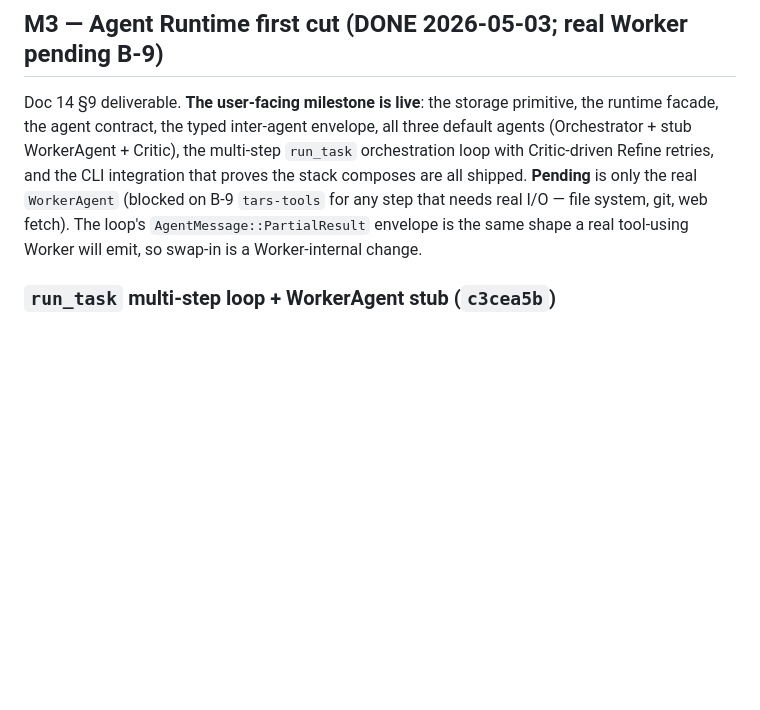
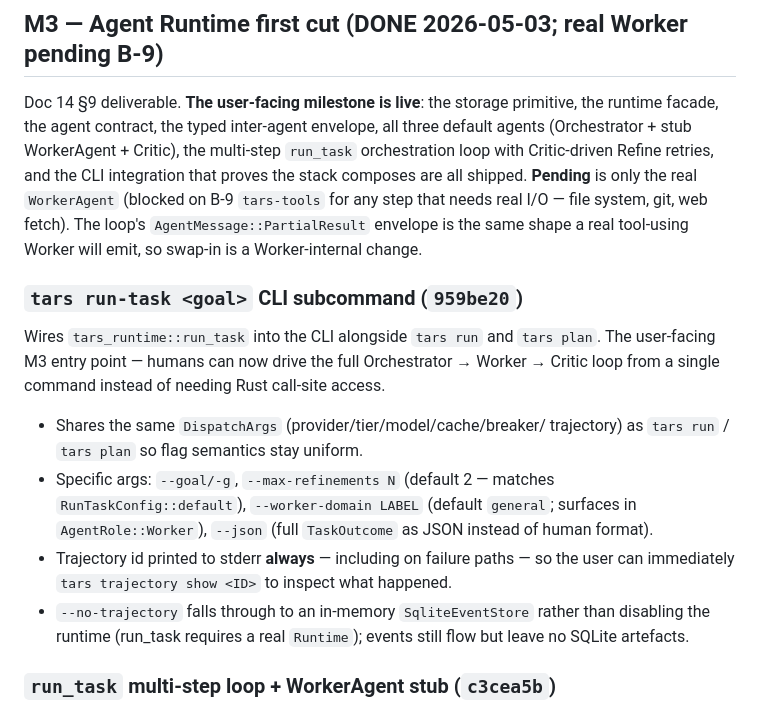
Before and after one commit to leocaolab/tars, a Markdown page: CHANGELOG.md, the part around the change. Drawn GitHub-style; blank space fills up the shorter version.

Commit message:
docs: TODO + CHANGELOG sweep — record \`tars run-task\` CLI (959be20)
CHANGELOG: Add \`tars run-task <goal>\` subsection under M3 — the
user-facing entry point that lets humans drive the Orchestrator →
Worker → Critic loop without Rust call-site access. Notes the
shared DispatchArgs, the run-task-specific flags
(--max-refinements, --worker-domain, --json), and the
trajectory-id-on-stderr-always behaviour.

TODO: Strike \`tars run-task\` from B-4's missing list. Update B-5
header to reflect the M3 CLI surface (run + plan + run-task +
trajectory list/show) and reframe \`tars chat\` as multi-turn-on-top
of the existing triad rather than the triad's first user-facing home.

Co-Authored-By: Claude Opus 4.7 (1M context) <noreply@anthropic.com>

```diff
--- a/CHANGELOG.md
+++ b/CHANGELOG.md
@@ -31,6 +31,27 @@ real `WorkerAgent` (blocked on B-9 `tars-tools` for any step that
 needs real I/O — file system, git, web fetch). The loop's
 `AgentMessage::PartialResult` envelope is the same shape a real
 tool-using Worker will emit, so swap-in is a Worker-internal change.
+
+### `tars run-task <goal>` CLI subcommand (`959be20`)
+
+Wires `tars_runtime::run_task` into the CLI alongside `tars run` and
+`tars plan`. The user-facing M3 entry point — humans can now drive
+the full Orchestrator → Worker → Critic loop from a single command
+instead of needing Rust call-site access.
+
+- Shares the same `DispatchArgs` (provider/tier/model/cache/breaker/
+  trajectory) as `tars run` / `tars plan` so flag semantics stay
+  uniform.
+- Specific args: `--goal/-g`, `--max-refinements N` (default 2 —
+  matches `RunTaskConfig::default`), `--worker-domain LABEL`
+  (default `general`; surfaces in `AgentRole::Worker`), `--json`
+  (full `TaskOutcome` as JSON instead of human format).
+- Trajectory id printed to stderr **always** — including on failure
+  paths — so the user can immediately `tars trajectory show <ID>`
+  to inspect what happened.
+- `--no-trajectory` falls through to an in-memory `SqliteEventStore`
+  rather than disabling the runtime (run_task requires a real
+  `Runtime`); events still flow but leave no SQLite artefacts.
 
 ### `run_task` multi-step loop + WorkerAgent stub (`c3cea5b`)
 
```
Also changed, not shown: TODO.md (+4 -5 lines).
